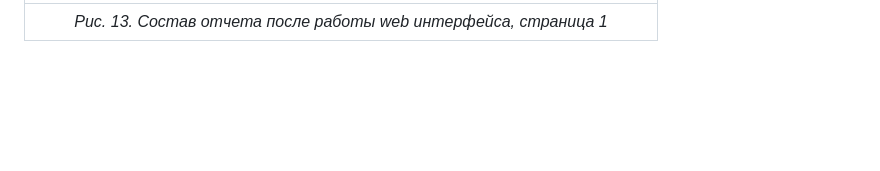
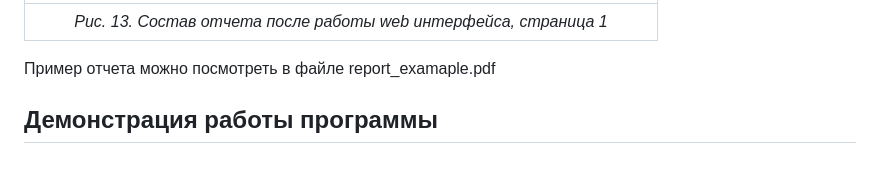
Before and after one commit to NikKarnakov/DiplomaMAI, a Markdown page: README.md, the part around the change. Rendered like a GitHub page; blank space fills up the shorter version.

```diff
--- a/README.md
+++ b/README.md
@@ -81,3 +81,7 @@
 | ![Пример отчета](images/final13.png) |
 |:-----------------------------------:|
 | *Рис. 13. Состав отчета после работы web интерфейса, страница 1* |
+
+Пример отчета можно посмотреть в файле report_examaple.pdf
+
+## Демонстрация работы программы
```
